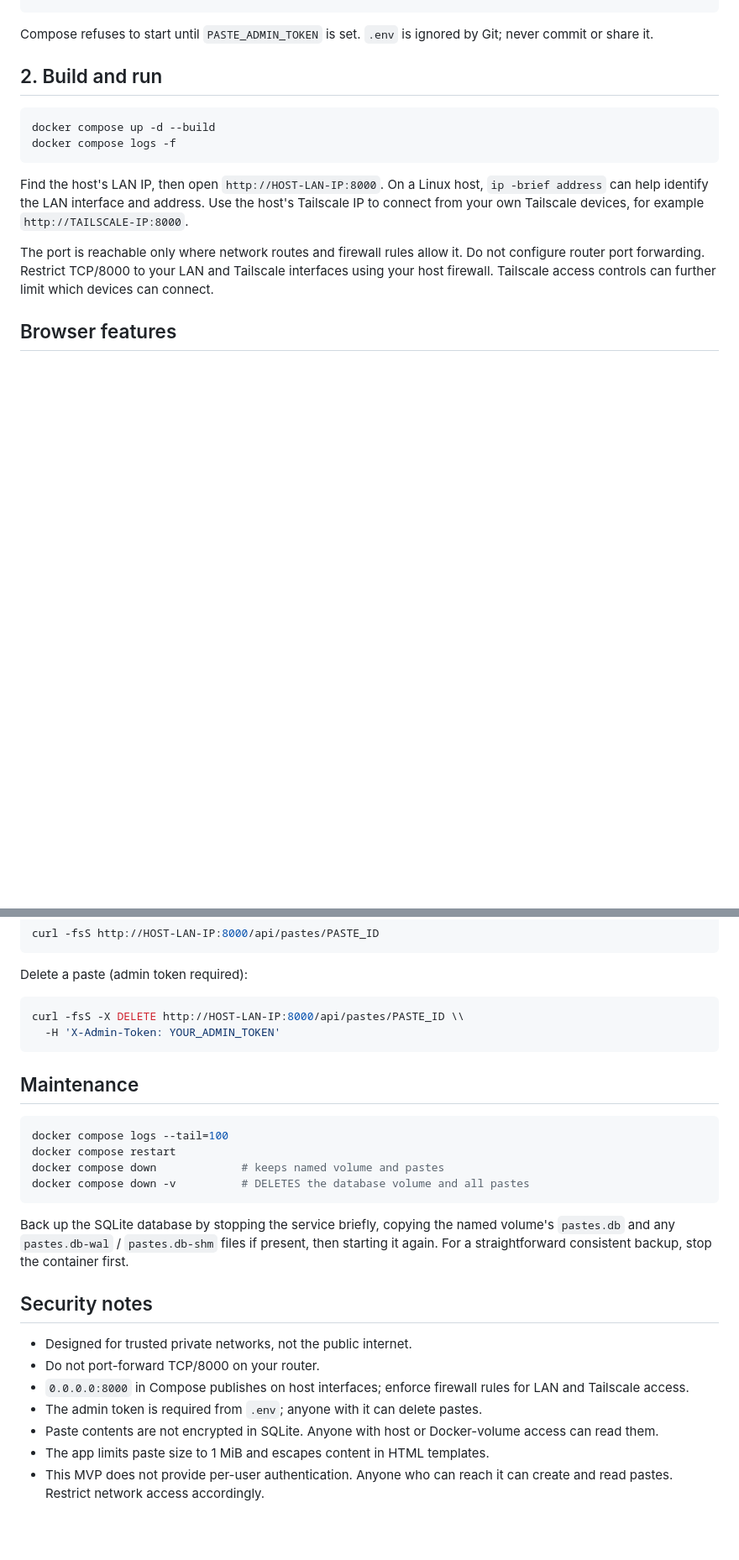
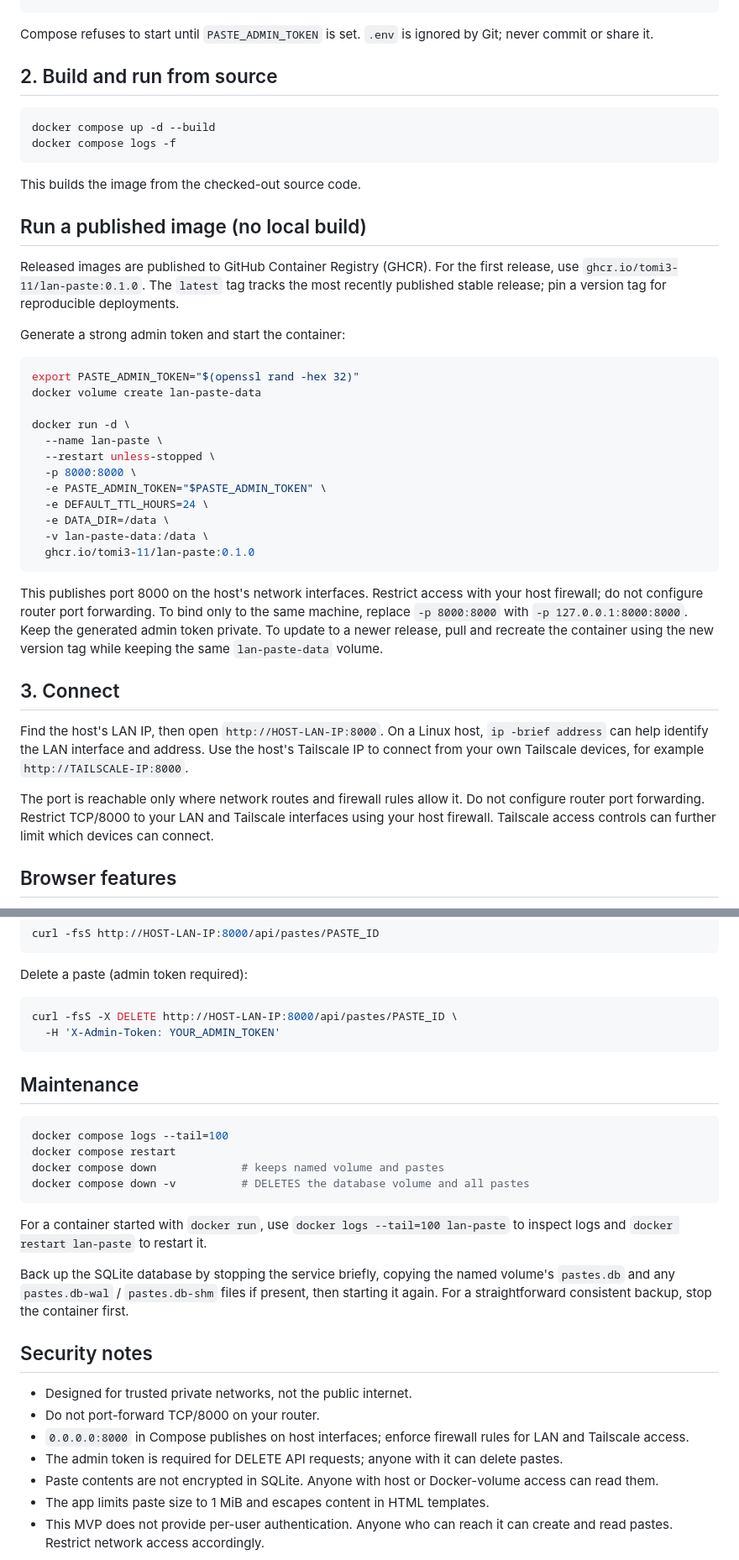
Before and after one commit to ANO3457/lan-paste, a Markdown page: README.md, 2 parts joined by grey strips. Shown at 84% size. Drawn GitHub-style; blank space fills up the shorter version.

Commit message:
docs: document published GHCR image deployment

````diff
--- a/README.md
+++ b/README.md
@@ -19,12 +19,39 @@ openssl rand -hex 32
 
 Compose refuses to start until `PASTE_ADMIN_TOKEN` is set. `.env` is ignored by Git; never commit or share it.
 
-## 2. Build and run
+## 2. Build and run from source
 
 ```sh
 docker compose up -d --build
 docker compose logs -f
 ```
+
+This builds the image from the checked-out source code.
+
+## Run a published image (no local build)
+
+Released images are published to GitHub Container Registry (GHCR). For the first release, use `ghcr.io/tomi3-11/lan-paste:0.1.0`. The `latest` tag tracks the most recently published stable release; pin a version tag for reproducible deployments.
+
+Generate a strong admin token and start the container:
+
+```sh
+export PASTE_ADMIN_TOKEN="$(openssl rand -hex 32)"
+docker volume create lan-paste-data
+
+docker run -d \
+  --name lan-paste \
+  --restart unless-stopped \
+  -p 8000:8000 \
+  -e PASTE_ADMIN_TOKEN="$PASTE_ADMIN_TOKEN" \
+  -e DEFAULT_TTL_HOURS=24 \
+  -e DATA_DIR=/data \
+  -v lan-paste-data:/data \
+  ghcr.io/tomi3-11/lan-paste:0.1.0
+```
+
+This publishes port 8000 on the host's network interfaces. Restrict access with your host firewall; do not configure router port forwarding. To bind only to the same machine, replace `-p 8000:8000` with `-p 127.0.0.1:8000:8000`. Keep the generated admin token private. To update to a newer release, pull and recreate the container using the new version tag while keeping the same `lan-paste-data` volume.
+
+## 3. Connect
 
 Find the host's LAN IP, then open `http://HOST-LAN-IP:8000`. On a Linux host, `ip -brief address` can help identify the LAN interface and address. Use the host's Tailscale IP to connect from your own Tailscale devices, for example `http://TAILSCALE-IP:8000`.
 
@@ -91,7 +118,7 @@ curl -fsS http://HOST-LAN-IP:8000/api/pastes/PASTE_ID
 Delete a paste (admin token required):
 
 ```sh
-curl -fsS -X DELETE http://HOST-LAN-IP:8000/api/pastes/PASTE_ID \\
+curl -fsS -X DELETE http://HOST-LAN-IP:8000/api/pastes/PASTE_ID \
   -H 'X-Admin-Token: YOUR_ADMIN_TOKEN'
 ```
 
@@ -104,6 +131,8 @@ docker compose down             # keeps named volume and pastes
 docker compose down -v          # DELETES the database volume and all pastes
 ```
 
+For a container started with `docker run`, use `docker logs --tail=100 lan-paste` to inspect logs and `docker restart lan-paste` to restart it.
+
 Back up the SQLite database by stopping the service briefly, copying the named volume's `pastes.db` and any `pastes.db-wal` / `pastes.db-shm` files if present, then starting it again. For a straightforward consistent backup, stop the container first.
 
 ## Security notes
@@ -111,7 +140,7 @@ Back up the SQLite database by stopping the service briefly, copying the named v
 - Designed for trusted private networks, not the public internet.
 - Do not port-forward TCP/8000 on your router.
 - `0.0.0.0:8000` in Compose publishes on host interfaces; enforce firewall rules for LAN and Tailscale access.
-- The admin token is required from `.env`; anyone with it can delete pastes.
+- The admin token is required for DELETE API requests; anyone with it can delete pastes.
 - Paste contents are not encrypted in SQLite. Anyone with host or Docker-volume access can read them.
 - The app limits paste size to 1 MiB and escapes content in HTML templates.
 - This MVP does not provide per-user authentication. Anyone who can reach it can create and read pastes. Restrict network access accordingly.
````
Also changed, not shown: other parts of README.md (+4 -4 lines).
